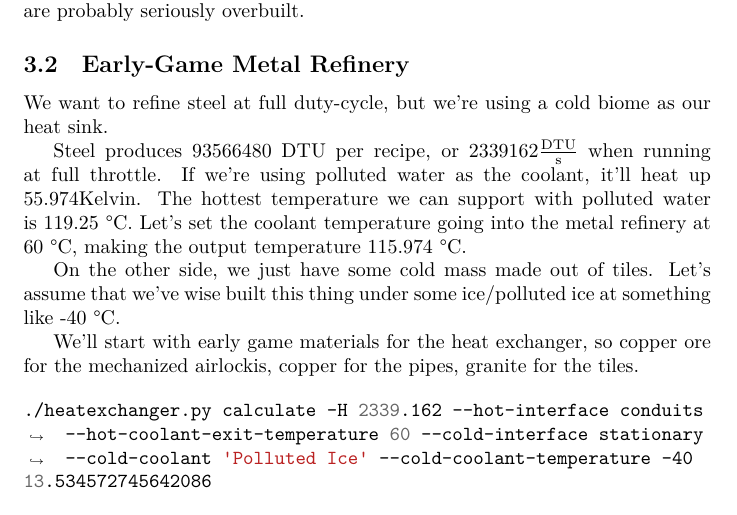
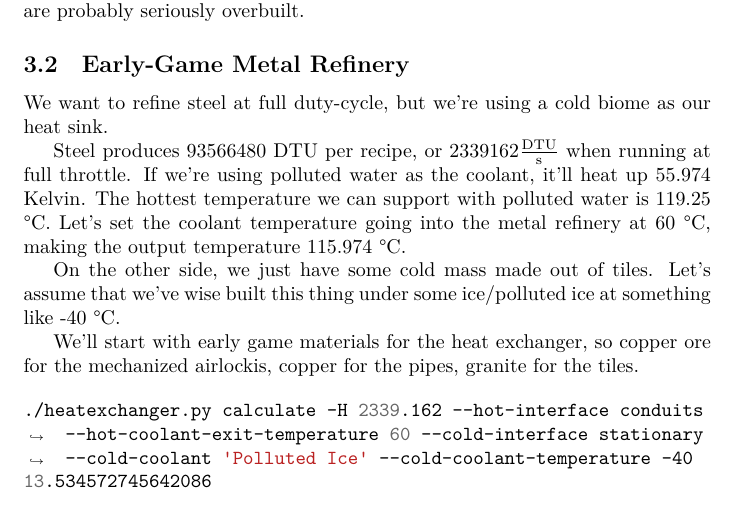
Before and after one commit to Zistack/ONI-Heat-Exchanger-Calculator, a LaTeX document (doc/HeatExchanger.tex): part of page 3 of 14, cut so that both start at the same text. Compiled offline with XeLaTeX.

Commit message:
Fixed an unfortunate spacing issue

```diff
--- a/doc/HeatExchanger.tex
+++ b/doc/HeatExchanger.tex
@@ -110,7 +110,7 @@ As it happens, most people's heat exchangers for taming cool steam vents are pro
 We want to refine steel at full duty-cycle, but we're using a cold biome as our heat sink.
 
 Steel produces 93566480 DTU per recipe, or \(2339162 \frac{\mathrm{DTU}}{\mathrm{s}}\) when running at full throttle.
-If we're using polluted water as the coolant, it'll heat up 55.974Kelvin.
+If we're using polluted water as the coolant, it'll heat up 55.974 Kelvin.
 The hottest temperature we can support with polluted water is 119.25 \degree{}C.
 Let's set the coolant temperature going into the metal refinery at 60 \degree{}C, making the output temperature 115.974 \degree{}C.
 
```
Also changed, not shown: doc/HeatExchanger.pdf.
